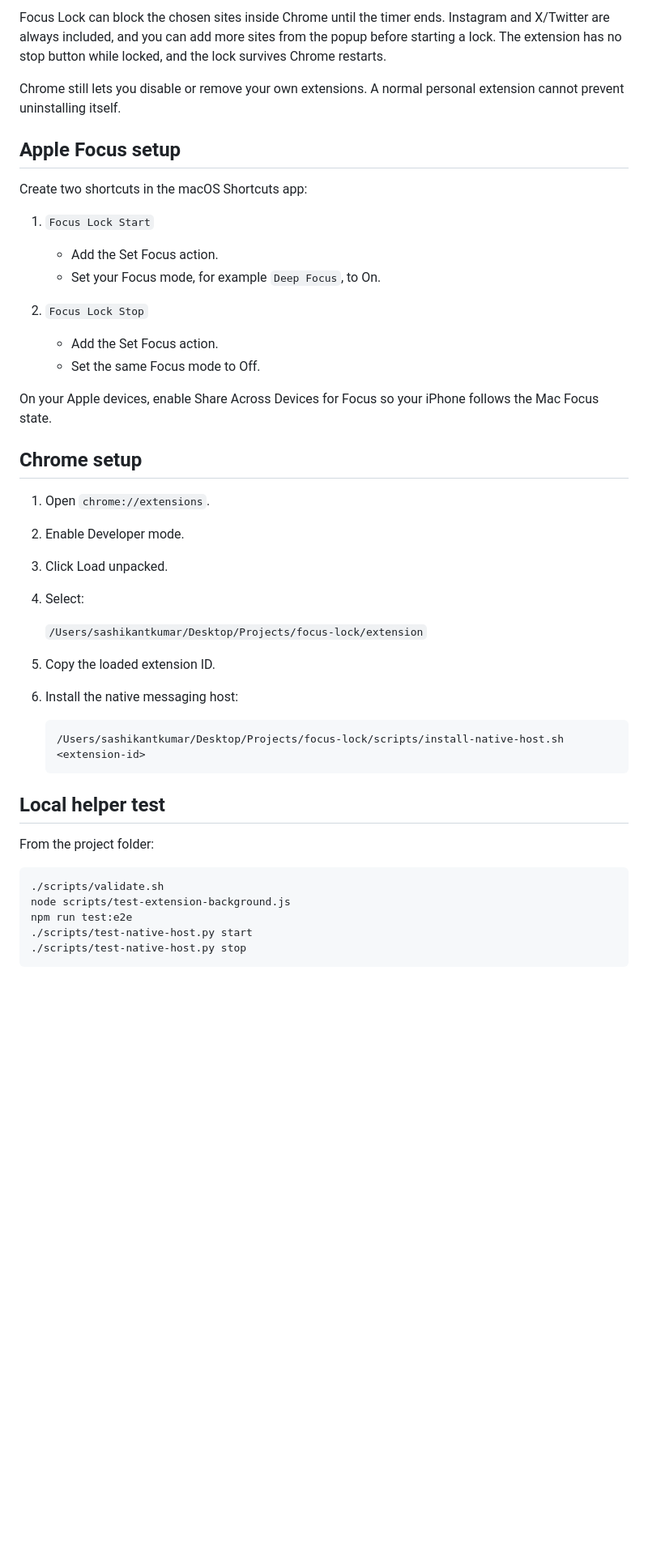
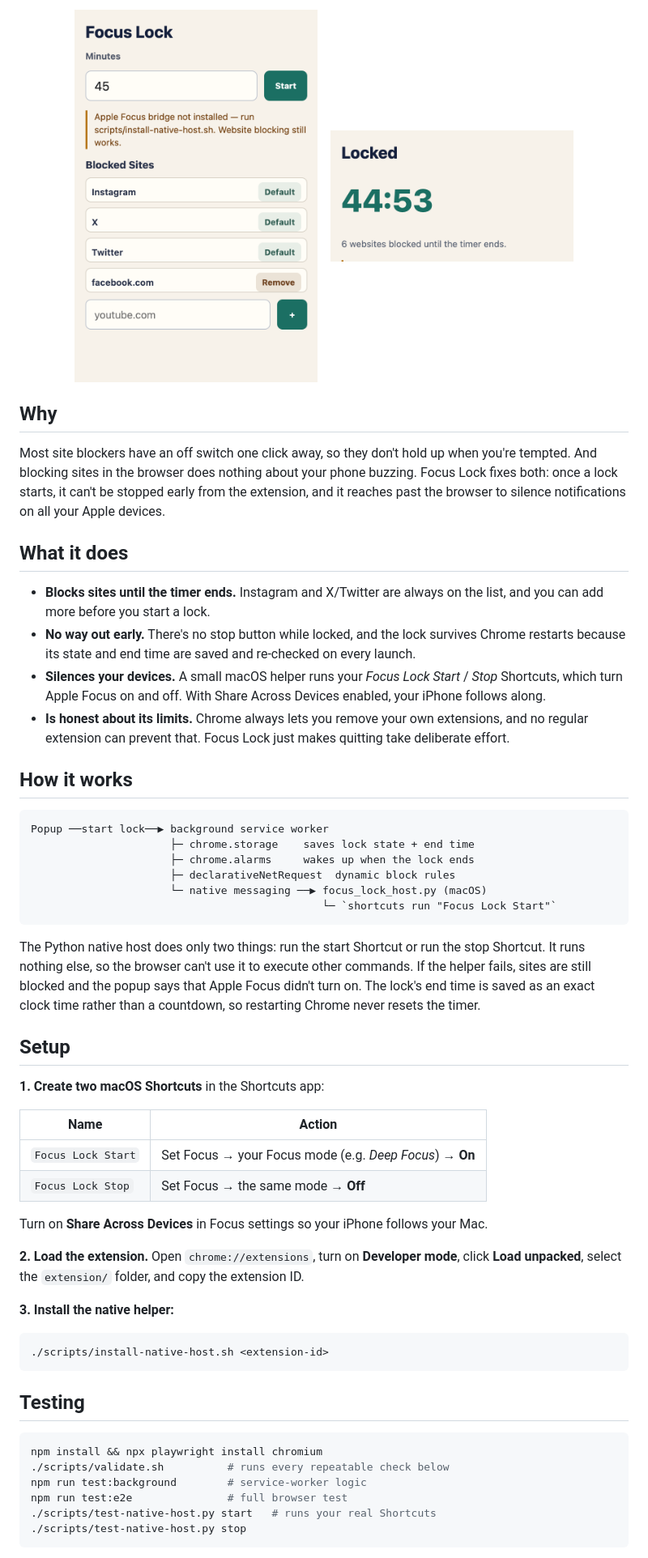
Before and after one commit to Sunny-ybe/focus-lock, a Markdown page: README.md, the part around one of its changes. Shown at 81% size. GitHub-like rendering; pictures changed too: docs/screenshots/locked.png (added), docs/screenshots/setup.png (added); blank space fills up the shorter version.

Commit message:
Rewrite README for clarity, with screenshots and setup steps
Co-Authored-By: Claude Opus 5.5 <noreply@anthropic.com>

````diff
--- a/README.md
+++ b/README.md
@@ -6,47 +13,61 @@ A personal Chrome focus timer that blocks Instagram and X/Twitter, with an optio
 
-Focus Lock can block the chosen sites inside Chrome until the timer ends. Instagram and X/Twitter are always included, and you can add more sites from the popup before starting a lock. The extension has no stop button while locked, and the lock survives Chrome restarts.
+<p align="center">
+  <img src="docs/screenshots/setup.png" alt="Focus Lock popup: set minutes, default blocked sites Instagram, X and Twitter, plus a custom site" width="300">
+  &nbsp;&nbsp;
+  <img src="docs/screenshots/locked.png" alt="Focus Lock locked state: 44:53 remaining, 6 websites blocked until the timer ends" width="300">
+</p>
 
-Chrome still lets you disable or remove your own extensions. A normal personal extension cannot prevent uninstalling itself.
+## Why
 
-## Apple Focus setup
+Most site blockers have an off switch one click away, so they don't hold up when you're tempted. And blocking sites in the browser does nothing about your phone buzzing. Focus Lock fixes both: once a lock starts, it can't be stopped early from the extension, and it reaches past the browser to silence notifications on all your Apple devices.
 
-Create two shortcuts in the macOS Shortcuts app:
+## What it does
 
-1. `Focus Lock Start`
-   - Add the Set Focus action.
-   - Set your Focus mode, for example `Deep Focus`, to On.
+- **Blocks sites until the timer ends.** Instagram and X/Twitter are always on the list, and you can add more before you start a lock.
+- **No way out early.** There's no stop button while locked, and the lock survives Chrome restarts because its state and end time are saved and re-checked on every launch.
+- **Silences your devices.** A small macOS helper runs your *Focus Lock Start* / *Stop* Shortcuts, which turn Apple Focus on and off. With Share Across Devices enabled, your iPhone follows along.
+- **Is honest about its limits.** Chrome always lets you remove your own extensions, and no regular extension can prevent that. Focus Lock just makes quitting take deliberate effort.
 
-2. `Focus Lock Stop`
-   - Add the Set Focus action.
-   - Set the same Focus mode to Off.
+## How it works
 
-On your Apple devices, enable Share Across Devices for Focus so your iPhone follows the Mac Focus state.
+```
+Popup ──start lock──▶ background service worker
+                      ├─ chrome.storage    saves lock state + end time
+                      ├─ chrome.alarms     wakes up when the lock ends
+                      ├─ declarativeNetRequest  dynamic block rules
+                      └─ native messaging ──▶ focus_lock_host.py (macOS)
+                                              └─ `shortcuts run "Focus Lock Start"`
+```
 
-## Chrome setup
+The Python native host does only two things: run the start Shortcut or run the stop Shortcut. It runs nothing else, so the browser can't use it to execute other commands. If the helper fails, sites are still blocked and the popup says that Apple Focus didn't turn on. The lock's end time is saved as an exact clock time rather than a countdown, so restarting Chrome never resets the timer.
 
-1. Open `chrome://extensions`.
-2. Enable Developer mode.
-3. Click Load unpacked.
-4. Select:
+## Setup
 
-   `/Users/sashikantkumar/Desktop/Projects/focus-lock/extension`
+**1. Create two macOS Shortcuts** in the Shortcuts app:
 
-5. Copy the loaded extension ID.
-6. Install the native messaging host:
+| Name | Action |
+| --- | --- |
+| `Focus Lock Start` | Set Focus → your Focus mode (e.g. *Deep Focus*) → **On** |
+| `Focus Lock Stop` | Set Focus → the same mode → **Off** |
 
-   ```sh
-   /Users/sashikantkumar/Desktop/Projects/focus-lock/scripts/install-native-host.sh <extension-id>
-   ```
+Turn on **Share Across Devices** in Focus settings so your iPhone follows your Mac.
 
-## Local helper test
+**2. Load the extension.** Open `chrome://extensions`, turn on **Developer mode**, click **Load unpacked**, select the `extension/` folder, and copy the extension ID.
 
-From the project folder:
+**3. Install the native helper:**
 
-```sh
-./scripts/validate.sh
-node scripts/test-extension-background.js
-npm run test:e2e
-./scripts/test-native-host.py start
+```bash
+./scripts/install-native-host.sh <extension-id>
+```
+
+## Testing
+
+```bash
+npm install && npx playwright install chromium
+./scripts/validate.sh          # runs every repeatable check below
+npm run test:background        # service-worker logic
+npm run test:e2e               # full browser test
+./scripts/test-native-host.py start   # runs your real Shortcuts
 ./scripts/test-native-host.py stop
 ```
 
````
Also changed, not shown: other parts of README.md (+12 -15 lines), 2 other files.
